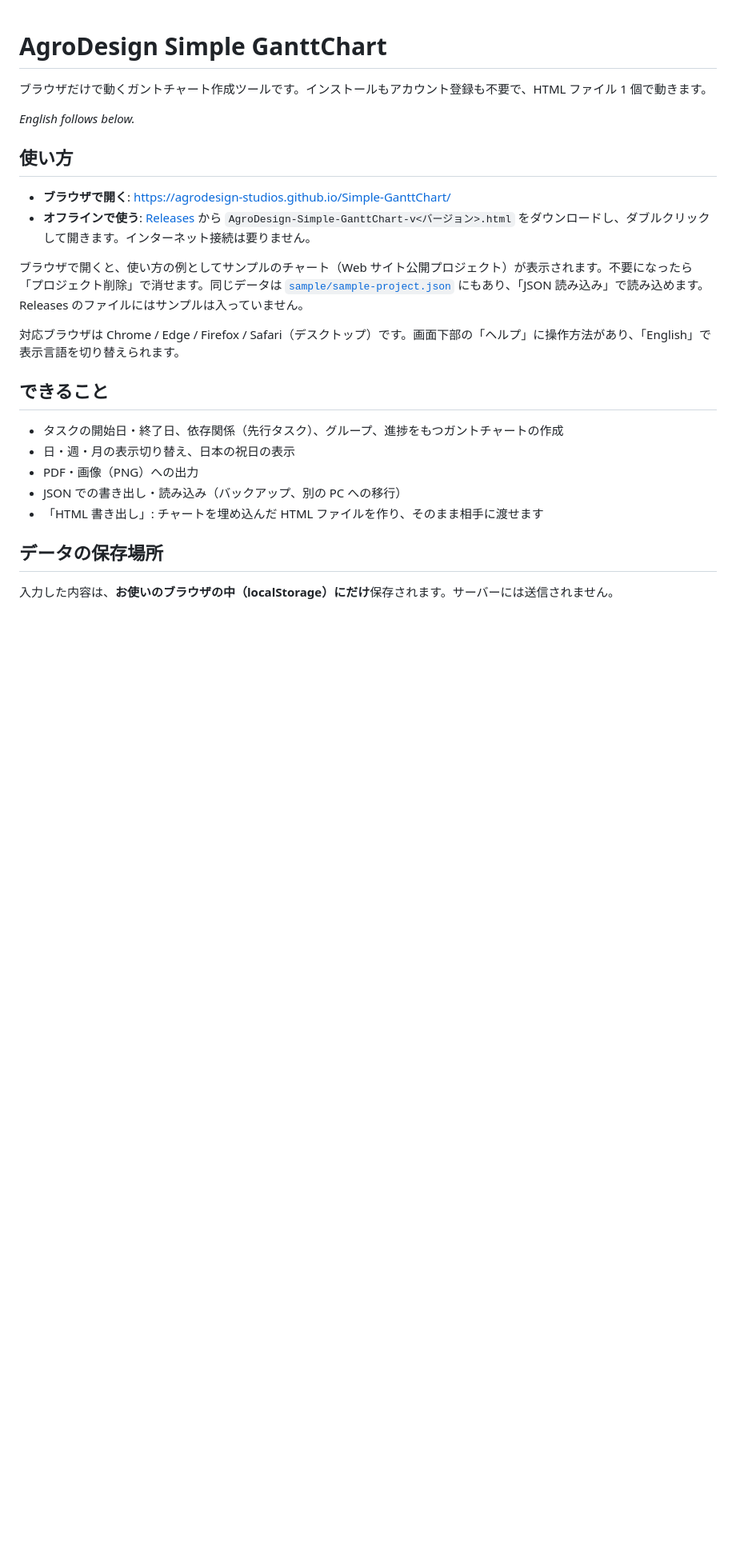
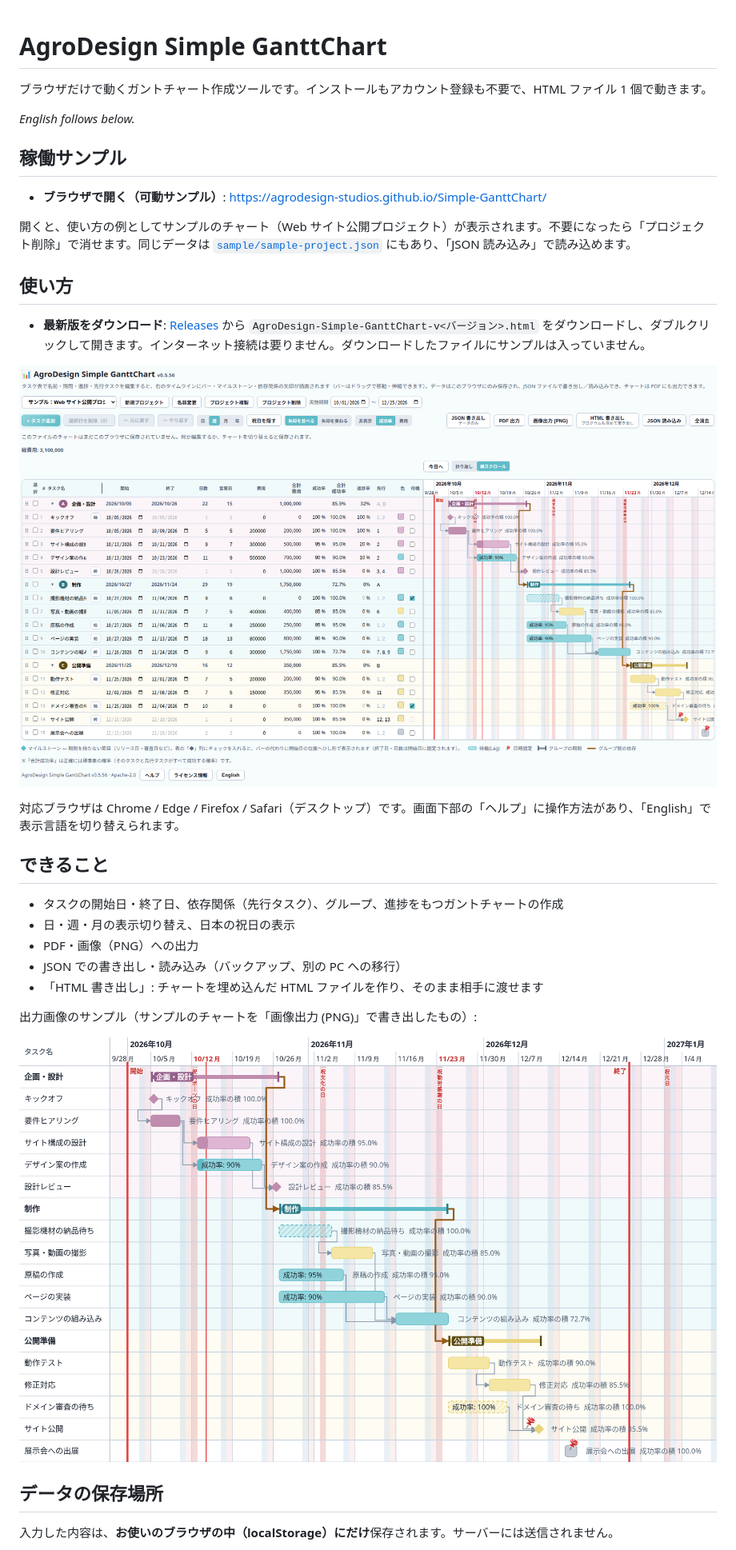
Before and after one commit to AgroDesign-Studios/Simple-GanttChart, a Markdown page: README.md, the part around one of its changes. Shown at 80% size. Rendered like a GitHub page; pictures changed too: images/export-sample.png (added), images/screenshot-week.png (added); blank space fills up the shorter version.

```diff
--- a/README.md
+++ b/README.md
@@ -4,12 +4,17 @@
 
 *English follows below.*
 
+## 稼働サンプル
+
+- **ブラウザで開く（可動サンプル）**: <https://agrodesign-studios.github.io/Simple-GanttChart/>
+
+開くと、使い方の例としてサンプルのチャート（Web サイト公開プロジェクト）が表示されます。不要になったら「プロジェクト削除」で消せます。同じデータは [`sample/sample-project.json`](sample/sample-project.json) にもあり、「JSON 読み込み」で読み込めます。
+
 ## 使い方
 
-- **ブラウザで開く**: <https://agrodesign-studios.github.io/Simple-GanttChart/>
-- **オフラインで使う**: [Releases](https://github.com/AgroDesign-Studios/Simple-GanttChart/releases/latest) から `AgroDesign-Simple-GanttChart-v<バージョン>.html` をダウンロードし、ダブルクリックして開きます。インターネット接続は要りません。
+- **最新版をダウンロード**: [Releases](https://github.com/AgroDesign-Studios/Simple-GanttChart/releases/latest) から `AgroDesign-Simple-GanttChart-v<バージョン>.html` をダウンロードし、ダブルクリックして開きます。インターネット接続は要りません。ダウンロードしたファイルにサンプルは入っていません。
 
-ブラウザで開くと、使い方の例としてサンプルのチャート（Web サイト公開プロジェクト）が表示されます。不要になったら「プロジェクト削除」で消せます。同じデータは [`sample/sample-project.json`](sample/sample-project.json) にもあり、「JSON 読み込み」で読み込めます。Releases のファイルにはサンプルは入っていません。
+![週表示の画面（左が入力表、右がタイムライン）](images/screenshot-week.png)
 
 対応ブラウザは Chrome / Edge / Firefox / Safari（デスクトップ）です。画面下部の「ヘルプ」に操作方法があり、「English」で表示言語を切り替えられます。
 
@@ -20,6 +25,10 @@
 - PDF・画像（PNG）への出力
 - JSON での書き出し・読み込み（バックアップ、別の PC への移行）
 - 「HTML 書き出し」: チャートを埋め込んだ HTML ファイルを作り、そのまま相手に渡せます
+
+出力画像のサンプル（サンプルのチャートを「画像出力 (PNG)」で書き出したもの）:
+
+![画像出力 (PNG) のサンプル](images/export-sample.png)
 
 ## データの保存場所
 
```
Also changed, not shown: other parts of README.md (+12 -3 lines), 1 other file.
